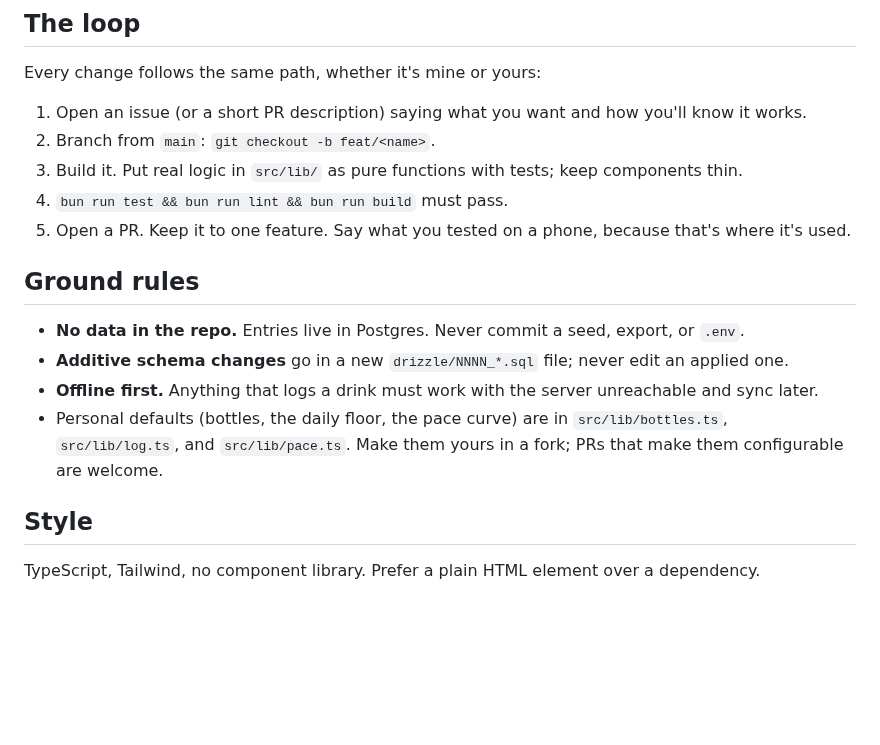
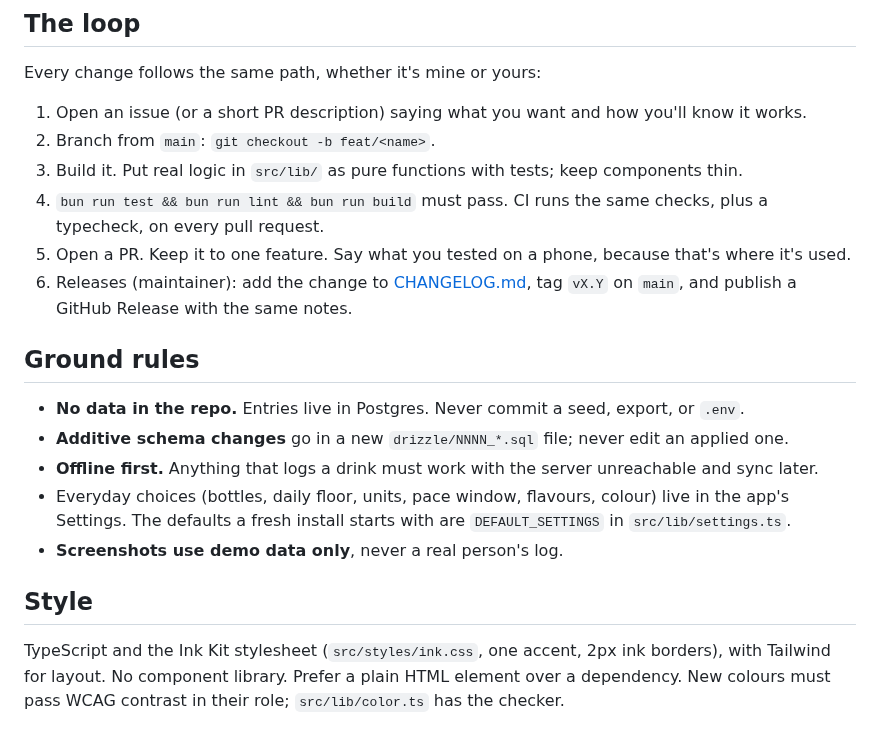
Before and after one commit to rrhinog/water-tracker, a Markdown page: CONTRIBUTING.md, the part around the change. Drawn GitHub-style; blank space fills up the shorter version.

```diff
--- a/CONTRIBUTING.md
+++ b/CONTRIBUTING.md
@@ -10,17 +10,23 @@ Every change follows the same path, whether it's mine or yours:
 1. Open an issue (or a short PR description) saying what you want and how you'll know it works.
 2. Branch from `main`: `git checkout -b feat/<name>`.
 3. Build it. Put real logic in `src/lib/` as pure functions with tests; keep components thin.
-4. `bun run test && bun run lint && bun run build` must pass.
+4. `bun run test && bun run lint && bun run build` must pass. CI runs the same checks, plus a typecheck,
+   on every pull request.
 5. Open a PR. Keep it to one feature. Say what you tested on a phone, because that's where it's used.
+6. Releases (maintainer): add the change to [CHANGELOG.md](CHANGELOG.md), tag `vX.Y` on `main`, and
+   publish a GitHub Release with the same notes.
 
 ## Ground rules
 
 - **No data in the repo.** Entries live in Postgres. Never commit a seed, export, or `.env`.
 - **Additive schema changes** go in a new `drizzle/NNNN_*.sql` file; never edit an applied one.
 - **Offline first.** Anything that logs a drink must work with the server unreachable and sync later.
-- Personal defaults (bottles, the daily floor, the pace curve) are in `src/lib/bottles.ts`, `src/lib/log.ts`,
-  and `src/lib/pace.ts`. Make them yours in a fork; PRs that make them configurable are welcome.
+- Everyday choices (bottles, daily floor, units, pace window, flavours, colour) live in the app's Settings.
+  The defaults a fresh install starts with are `DEFAULT_SETTINGS` in `src/lib/settings.ts`.
+- **Screenshots use demo data only**, never a real person's log.
 
 ## Style
 
-TypeScript, Tailwind, no component library. Prefer a plain HTML element over a dependency.
+TypeScript and the Ink Kit stylesheet (`src/styles/ink.css`, one accent, 2px ink borders), with Tailwind for
+layout. No component library. Prefer a plain HTML element over a dependency. New colours must pass
+WCAG contrast in their role; `src/lib/color.ts` has the checker.
```
Also changed, not shown: CHANGELOG.md (added, +90 -0 lines), README.md (+24 -7 lines), docs/screenshots/coffee-dark.png (added), docs/screenshots/desktop-light.png (added), docs/screenshots/today-dark.png (added), docs/screenshots/today-light.png (added).
